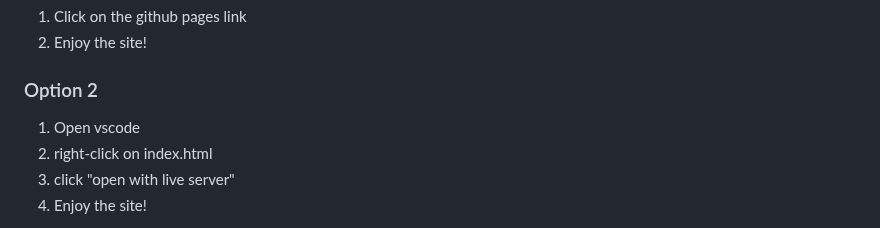
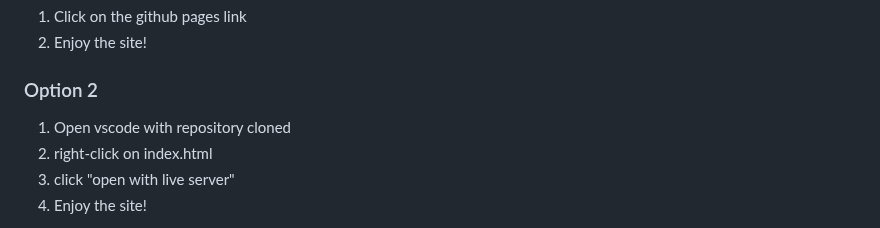
Before and after one commit to Shokuhin/bbcs-repository-f7, a Markdown page: README.md, the part around the change. GitHub-like rendering.

Commit message:
one more changeee

```diff
--- a/README.md
+++ b/README.md
@@ -5,7 +5,7 @@
 1. Click on the github pages link
 2. Enjoy the site!
 ### Option 2
-1. Open vscode
+1. Open vscode with repository cloned
 2. right-click on index.html
 3. click "open with live server"
 4. Enjoy the site!
```
